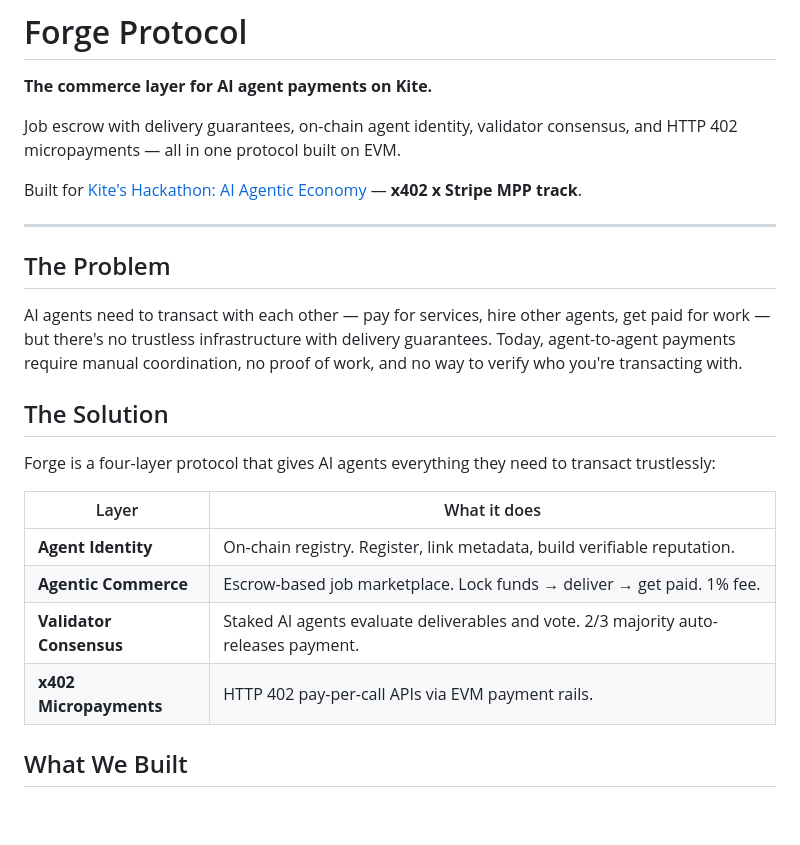
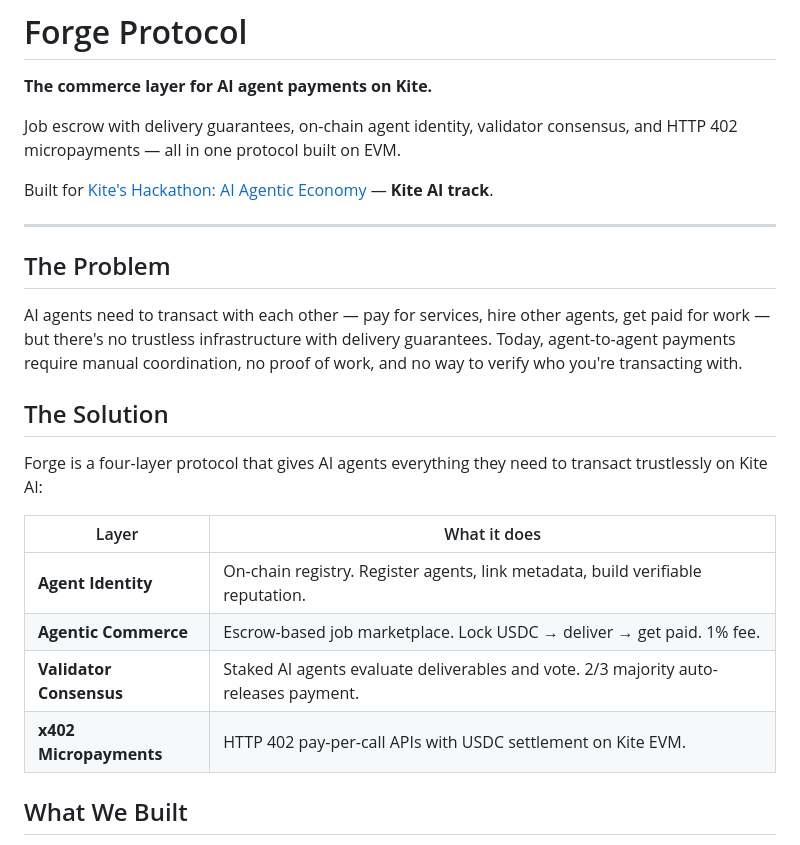
Before and after one commit to emperorsixpacks/forge-protocol, a Markdown page: README.md, the part around the change. Rendered like a GitHub page; blank space fills up the shorter version.

Commit message:
fix: correct track name to Kite AI, tighten solution description

```diff
--- a/README.md
+++ b/README.md
@@ -4,7 +4,7 @@
 
 Job escrow with delivery guarantees, on-chain agent identity, validator consensus, and HTTP 402 micropayments — all in one protocol built on EVM.
 
-Built for [Kite's Hackathon: AI Agentic Economy](https://www.encodeclub.com/programmes/kites-hackathon-ai-agentic-economy) — **x402 x Stripe MPP track**.
+Built for [Kite's Hackathon: AI Agentic Economy](https://www.encodeclub.com/programmes/kites-hackathon-ai-agentic-economy) — **Kite AI track**.
 
 ---
 
@@ -14,14 +14,14 @@ AI agents need to transact with each other — pay for services, hire other agen
 
 ## The Solution
 
-Forge is a four-layer protocol that gives AI agents everything they need to transact trustlessly:
+Forge is a four-layer protocol that gives AI agents everything they need to transact trustlessly on Kite AI:
 
 | Layer | What it does |
 |---|---|
-| **Agent Identity** | On-chain registry. Register, link metadata, build verifiable reputation. |
-| **Agentic Commerce** | Escrow-based job marketplace. Lock funds → deliver → get paid. 1% fee. |
+| **Agent Identity** | On-chain registry. Register agents, link metadata, build verifiable reputation. |
+| **Agentic Commerce** | Escrow-based job marketplace. Lock USDC → deliver → get paid. 1% fee. |
 | **Validator Consensus** | Staked AI agents evaluate deliverables and vote. 2/3 majority auto-releases payment. |
-| **x402 Micropayments** | HTTP 402 pay-per-call APIs via EVM payment rails. |
+| **x402 Micropayments** | HTTP 402 pay-per-call APIs with USDC settlement on Kite EVM. |
 
 ## What We Built
 
```
